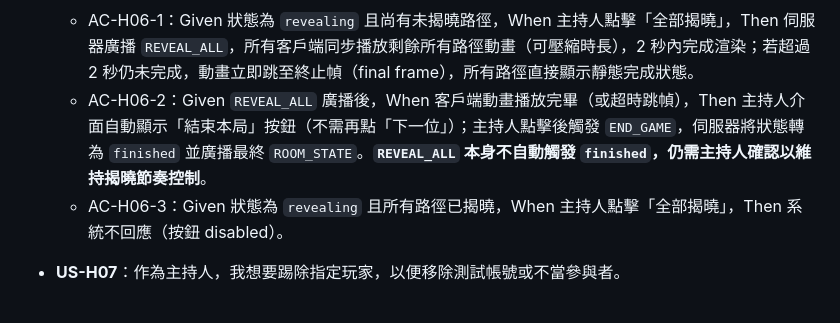
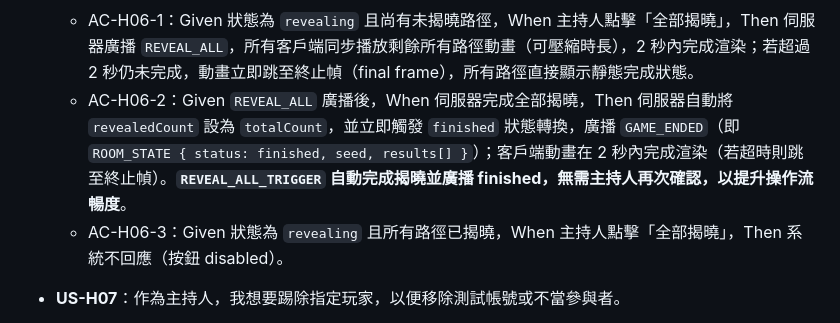
Before and after one commit to ibalasite/climb_stairs, a Markdown page: docs/PRD.md, the part around the change. GitHub-like rendering.

Commit message:
docs(devsop)[STEP-15b]: PRD align REVEAL_ALL auto-finish with implementation
AC-H06-2 previously stated REVEAL_ALL does not auto-trigger finished.
BDD AC-REVEAL-002 and the revealAll() implementation both auto-finish.
Update AC-H06-2 to reflect the actual auto-finish behaviour, which
provides better UX and matches the shipped implementation.

```diff
--- a/docs/PRD.md
+++ b/docs/PRD.md
@@ -47,7 +47,7 @@ Ladder Room Online 是一款基於 HTML5 Canvas 的多人線上爬樓梯抽獎
 
 - **US-H06**：作為主持人，我想要一鍵揭曉全部路徑，以便在時間緊迫時快速完成抽獎。
   - AC-H06-1：Given 狀態為 `revealing` 且尚有未揭曉路徑，When 主持人點擊「全部揭曉」，Then 伺服器廣播 `REVEAL_ALL`，所有客戶端同步播放剩餘所有路徑動畫（可壓縮時長），2 秒內完成渲染；若超過 2 秒仍未完成，動畫立即跳至終止幀（final frame），所有路徑直接顯示靜態完成狀態。
-  - AC-H06-2：Given `REVEAL_ALL` 廣播後，When 客戶端動畫播放完畢（或超時跳幀），Then 主持人介面自動顯示「結束本局」按鈕（不需再點「下一位」）；主持人點擊後觸發 `END_GAME`，伺服器將狀態轉為 `finished` 並廣播最終 `ROOM_STATE`。**`REVEAL_ALL` 本身不自動觸發 `finished`，仍需主持人確認以維持揭曉節奏控制**。
+  - AC-H06-2：Given `REVEAL_ALL` 廣播後，When 伺服器完成全部揭曉，Then 伺服器自動將 `revealedCount` 設為 `totalCount`，並立即觸發 `finished` 狀態轉換，廣播 `GAME_ENDED`（即 `ROOM_STATE { status: finished, seed, results[] }`）；客戶端動畫在 2 秒內完成渲染（若超時則跳至終止幀）。**`REVEAL_ALL_TRIGGER` 自動完成揭曉並廣播 finished，無需主持人再次確認，以提升操作流暢度**。
   - AC-H06-3：Given 狀態為 `revealing` 且所有路徑已揭曉，When 主持人點擊「全部揭曉」，Then 系統不回應（按鈕 disabled）。
 
 - **US-H07**：作為主持人，我想要踢除指定玩家，以便移除測試帳號或不當參與者。
```
